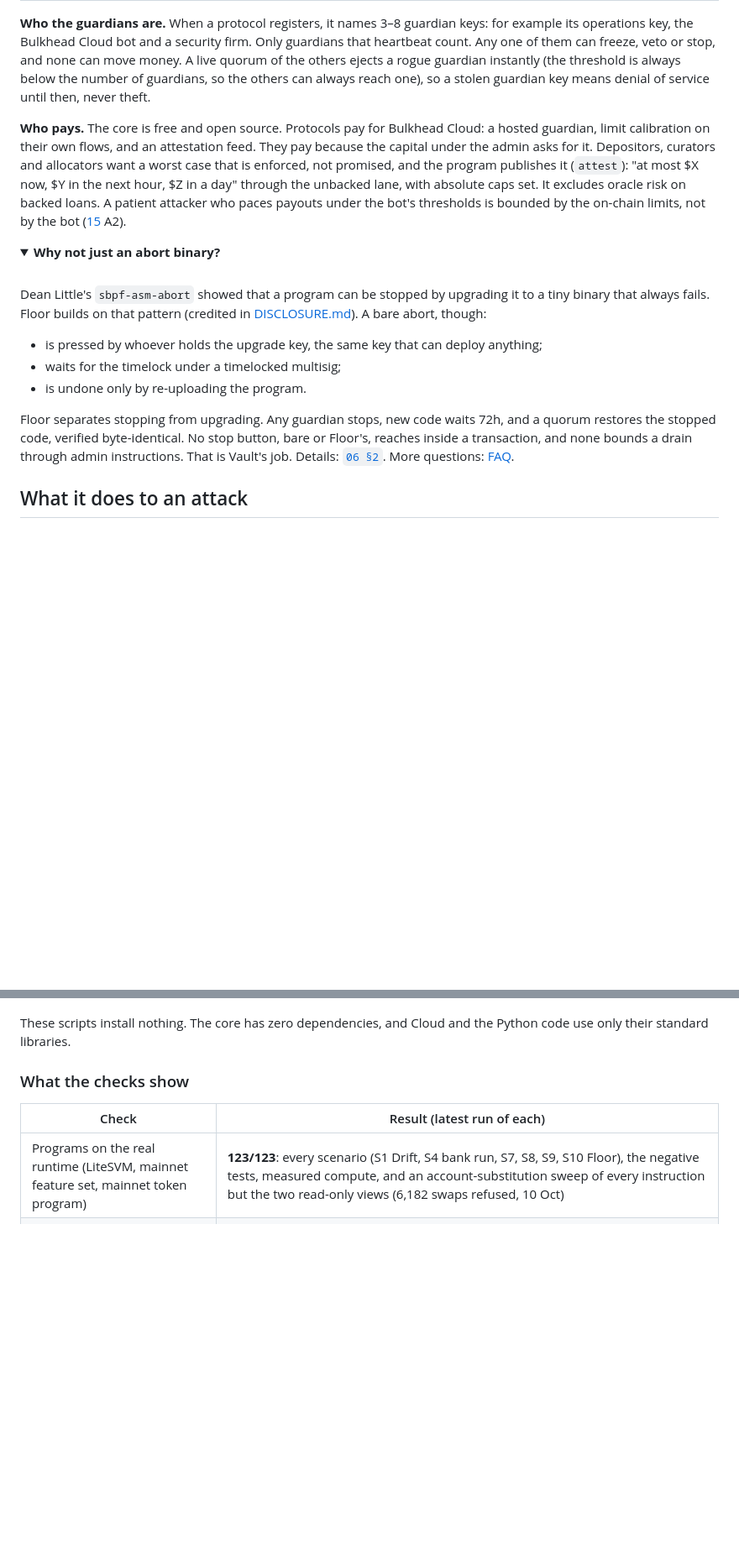
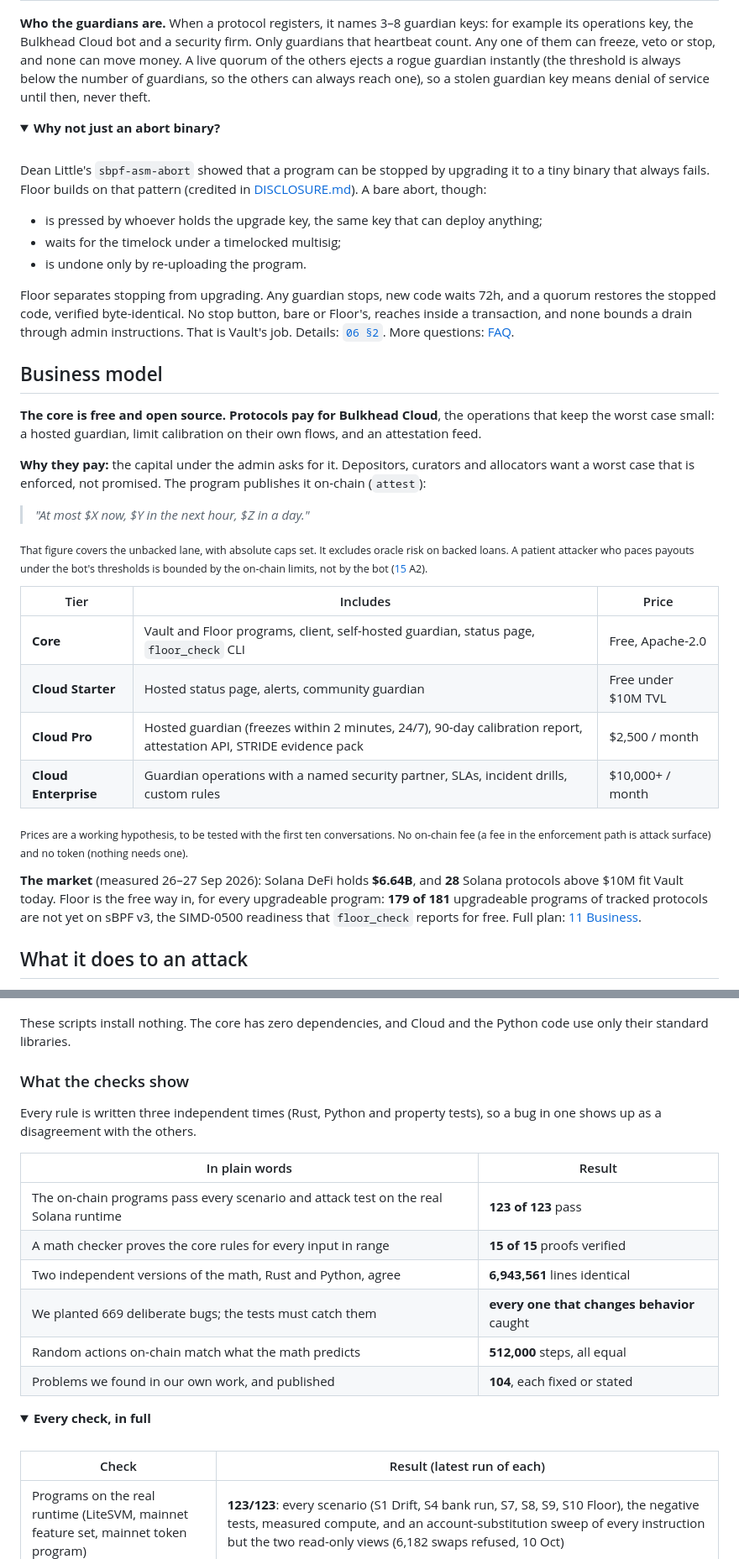
Before and after one commit to shuv-amp/bulkhead, a Markdown page: README.md, 2 parts joined by grey strips. Shown at 84% size. GitHub-like rendering; folded sections open; blank space fills up the shorter version.

```diff
--- a/README.md
+++ b/README.md
@@ -95,8 +108,6 @@ flowchart LR
 
 **Who the guardians are.** When a protocol registers, it names 3–8 guardian keys: for example its operations key, the Bulkhead Cloud bot and a security firm. Only guardians that heartbeat count. Any one of them can freeze, veto or stop, and none can move money. A live quorum of the others ejects a rogue guardian instantly (the threshold is always below the number of guardians, so the others can always reach one), so a stolen guardian key means denial of service until then, never theft.
 
-**Who pays.** The core is free and open source. Protocols pay for Bulkhead Cloud: a hosted guardian, limit calibration on their own flows, and an attestation feed. They pay because the capital under the admin asks for it. Depositors, curators and allocators want a worst case that is enforced, not promised, and the program publishes it (`attest`): "at most $X now, $Y in the next hour, $Z in a day" through the unbacked lane, with absolute caps set. It excludes oracle risk on backed loans. A patient attacker who paces payouts under the bot's thresholds is bounded by the on-chain limits, not by the bot ([15](docs/15-ADVERSARIAL-REVIEW.md) A2).
-
 <details>
 <summary><b>Why not just an abort binary?</b></summary>
 
@@ -110,6 +121,27 @@ Dean Little's `sbpf-asm-abort` showed that a program can be stopped by upgrading
 Floor separates stopping from upgrading. Any guardian stops, new code waits 72h, and a quorum restores the stopped code, verified byte-identical. No stop button, bare or Floor's, reaches inside a transaction, and none bounds a drain through admin instructions. That is Vault's job. Details: [`06 §2`](docs/06-FLOOR.md#2-floor-versus-a-bare-abort-binary). More questions: [FAQ](docs/FAQ.md).
 
 </details>
+
+## Business model
+
+**The core is free and open source. Protocols pay for Bulkhead Cloud**, the operations that keep the worst case small: a hosted guardian, limit calibration on their own flows, and an attestation feed.
+
+**Why they pay:** the capital under the admin asks for it. Depositors, curators and allocators want a worst case that is enforced, not promised. The program publishes it on-chain (`attest`):
+
+> *"At most $X now, $Y in the next hour, $Z in a day."*
+
+<sub>That figure covers the unbacked lane, with absolute caps set. It excludes oracle risk on backed loans. A patient attacker who paces payouts under the bot's thresholds is bounded by the on-chain limits, not by the bot ([15](docs/15-ADVERSARIAL-REVIEW.md) A2).</sub>
+
+| Tier | Includes | Price |
+|---|---|---|
+| **Core** | Vault and Floor programs, client, self-hosted guardian, status page, `floor_check` CLI | Free, Apache-2.0 |
+| **Cloud Starter** | Hosted status page, alerts, community guardian | Free under $10M TVL |
+| **Cloud Pro** | Hosted guardian (freezes within 2 minutes, 24/7), 90-day calibration report, attestation API, STRIDE evidence pack | $2,500 / month |
+| **Cloud Enterprise** | Guardian operations with a named security partner, SLAs, incident drills, custom rules | $10,000+ / month |
+
+<sub>Prices are a working hypothesis, to be tested with the first ten conversations. No on-chain fee (a fee in the enforcement path is attack surface) and no token (nothing needs one).</sub>
+
+**The market** (measured 26–27 Sep 2026): Solana DeFi holds **$6.64B**, and **28** Solana protocols above $10M fit Vault today. Floor is the free way in, for every upgradeable program: **179 of 181** upgradeable programs of tracked protocols are not yet on sBPF v3, the SIMD-0500 readiness that `floor_check` reports for free. Full plan: [11 Business](docs/11-BUSINESS.md).
 
 ## What it does to an attack
 
@@ -179,3 +211,17 @@ These scripts install nothing. The core has zero dependencies, and Cloud and the
 
 ### What the checks show
 
+Every rule is written three independent times (Rust, Python and property tests), so a bug in one shows up as a disagreement with the others.
+
+| In plain words | Result |
+|---|---|
+| The on-chain programs pass every scenario and attack test on the real Solana runtime | **123 of 123** pass |
+| A math checker proves the core rules for every input in range | **15 of 15** proofs verified |
+| Two independent versions of the math, Rust and Python, agree | **6,943,561** lines identical |
+| We planted 669 deliberate bugs; the tests must catch them | **every one that changes behavior** caught |
+| Random actions on-chain match what the math predicts | **512,000** steps, all equal |
+| Problems we found in our own work, and published | **104**, each fixed or stated |
+
+<details>
+<summary><b>Every check, in full</b></summary>
+
```
Also changed, not shown: other parts of README.md (+35 -18 lines).
